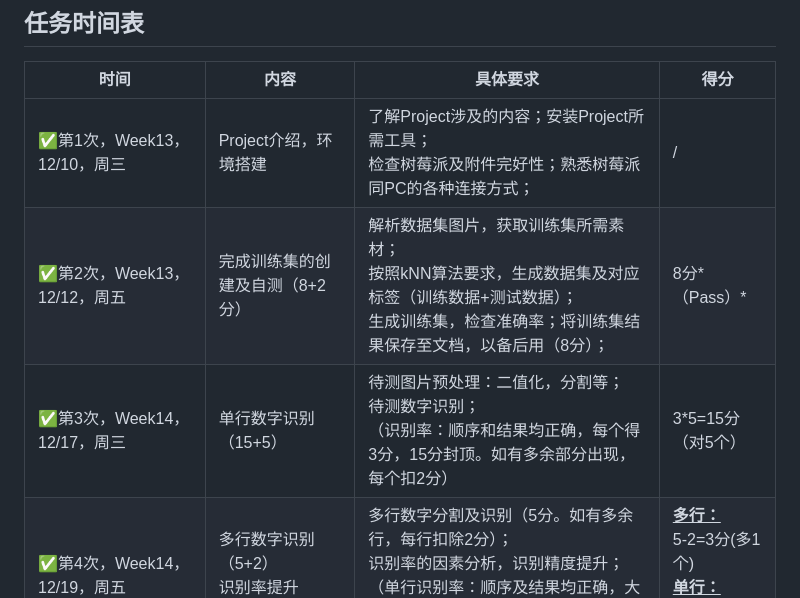
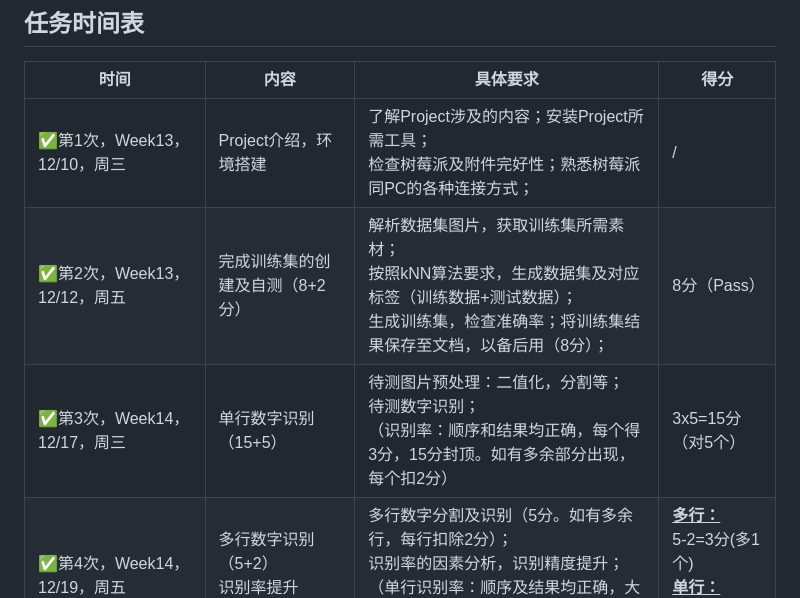
Before and after one commit to AlexWei2020/25fall-SI100B-Project, a Markdown page: README.md, the part around the change. Rendered like a GitHub page.

```diff
--- a/README.md
+++ b/README.md
@@ -10,8 +10,8 @@ ShanghaiTech 25fall SI100B Project: Handwritten Number Recognization
 | 时间                                         | 内容                                      | 具体要求                                                     | 得分                                                         |
 | -------------------------------------------- | ----------------------------------------- | ------------------------------------------------------------ | ------------------------------------------------------------ |
 | ✅第1次，Week13，12/10，周三                  | Project介绍，环境搭建                     | 了解Project涉及的内容；安装Project所需工具；<br>检查树莓派及附件完好性；熟悉树莓派同PC的各种连接方式； | /                                                            |
-| ✅第2次，Week13，12/12，周五                  | 完成训练集的创建及自测（8+2分）           | 解析数据集图片，获取训练集所需素材；<br>按照kNN算法要求，生成数据集及对应标签（训练数据+测试数据）；<br>生成训练集，检查准确率；将训练集结果保存至文档，以备后用（8分）； | 8分*（Pass）*                                                |
-| ✅第3次，Week14，12/17，周三                  | 单行数字识别（15+5）                      | 待测图片预处理：二值化，分割等；<br>待测数字识别；<br>（识别率：顺序和结果均正确，每个得3分，15分封顶。如有多余部分出现，每个扣2分） | 3*5=15分（对5个）                                            |
+| ✅第2次，Week13，12/12，周五                  | 完成训练集的创建及自测（8+2分）           | 解析数据集图片，获取训练集所需素材；<br>按照kNN算法要求，生成数据集及对应标签（训练数据+测试数据）；<br>生成训练集，检查准确率；将训练集结果保存至文档，以备后用（8分）； | 8分（Pass）                                                  |
+| ✅第3次，Week14，12/17，周三                  | 单行数字识别（15+5）                      | 待测图片预处理：二值化，分割等；<br>待测数字识别；<br>（识别率：顺序和结果均正确，每个得3分，15分封顶。如有多余部分出现，每个扣2分） | 3x5=15分（对5个）                                            |
 | ✅第4次，Week14，12/19，周五                  | 多行数字识别（5+2）<br>识别率提升（15+3） | 多行数字分割及识别（5分。如有多余行，每行扣除2分）；<br>识别率的因素分析，识别精度提升；<br>（单行识别率：顺序及结果均正确，大于5个后，每多识别一个得3分，15分封顶。如有多余部分出现，每个扣2分） | **<u>多行：</u>**<br/>5-2=3分(多1个)<br/><u>**单行：**</u><br/>3x2=6分（对7个） |
 | 第5次，Week15，12/24，周三                   | 数码管显示电路（5+3）                     | 搭建数码管显示电路；排线正确整齐；<br>使用数码管按要求显示识别后的数字（5分，正确显示结果。排线凌乱扣3分）； |                                                              |
 | 第6次，Week15，12/26，周五                   | 照相机控制电路（5+2）                     | 使用按键实时控制摄像头拍摄，并将拍摄后的照片按要求存储、显示；<br>（5分。控制按钮时灵时不灵扣3分；电路搭建不规范，存在安全隐患如短路、异常发热、异味等，扣5分） |                                                              |
```
